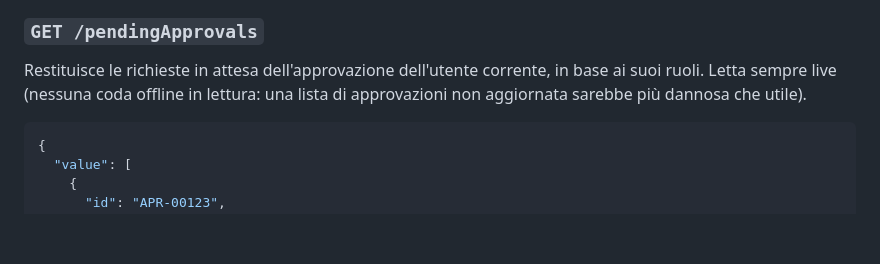
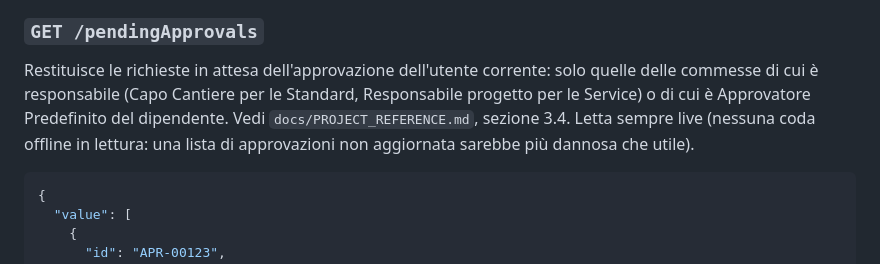
Before and after one commit to SSSAV100/app-timbrature-mobile, a Markdown page: README.md, the part around the change. GitHub-like rendering; blank space fills up the shorter version.

Commit message:
Docs: approvatore definito sulla commessa (Capo Cantiere / Project Manager)
Co-Authored-By: Claude Opus 5.5 <noreply@anthropic.com>

```diff
--- a/README.md
+++ b/README.md
@@ -330,7 +330,10 @@ per i ruoli d'ufficio che già lavorano dentro BC tutto il giorno.
 ### `GET /pendingApprovals`
 
 Restituisce le richieste in attesa dell'approvazione dell'utente
-corrente, in base ai suoi ruoli. Letta sempre live (nessuna coda offline
+corrente: solo quelle delle commesse di cui è responsabile (Capo Cantiere
+per le Standard, Responsabile progetto per le Service) o di cui è
+Approvatore Predefinito del dipendente. Vedi
+`docs/PROJECT_REFERENCE.md`, sezione 3.4. Letta sempre live (nessuna coda offline
 in lettura: una lista di approvazioni non aggiornata sarebbe più dannosa
 che utile).
 
```
Also changed, not shown: docs/PROJECT_REFERENCE.md (+18 -0 lines).
